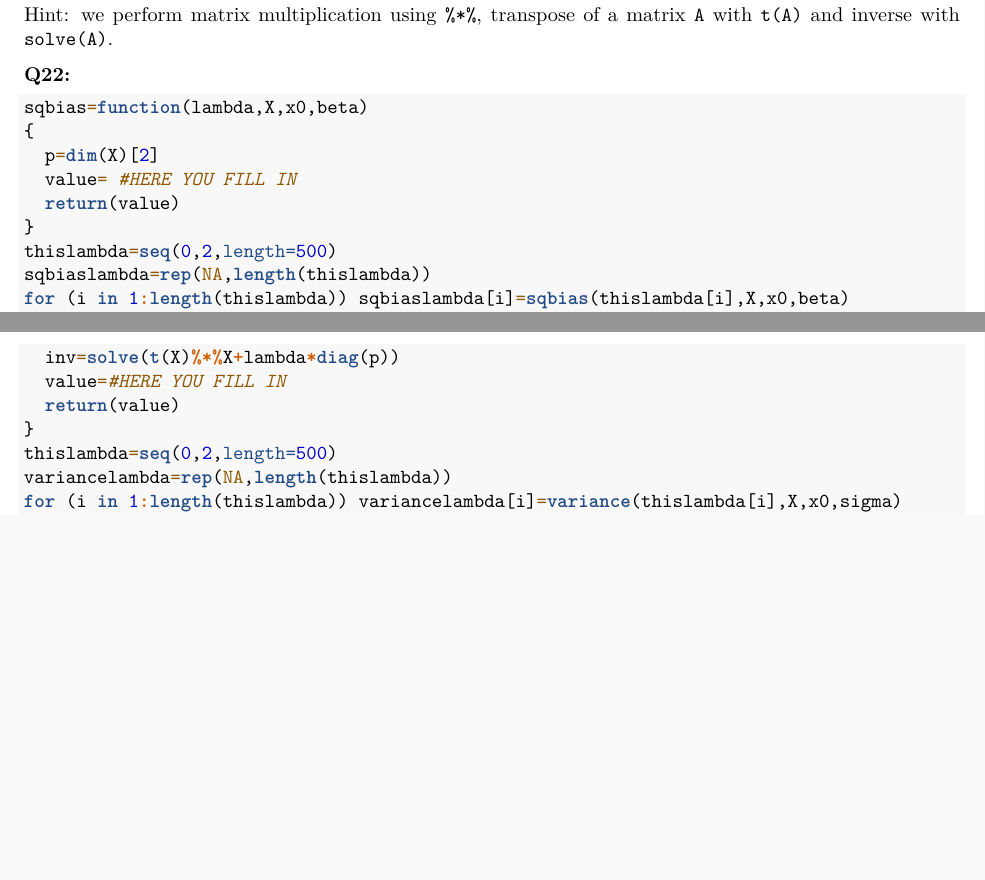
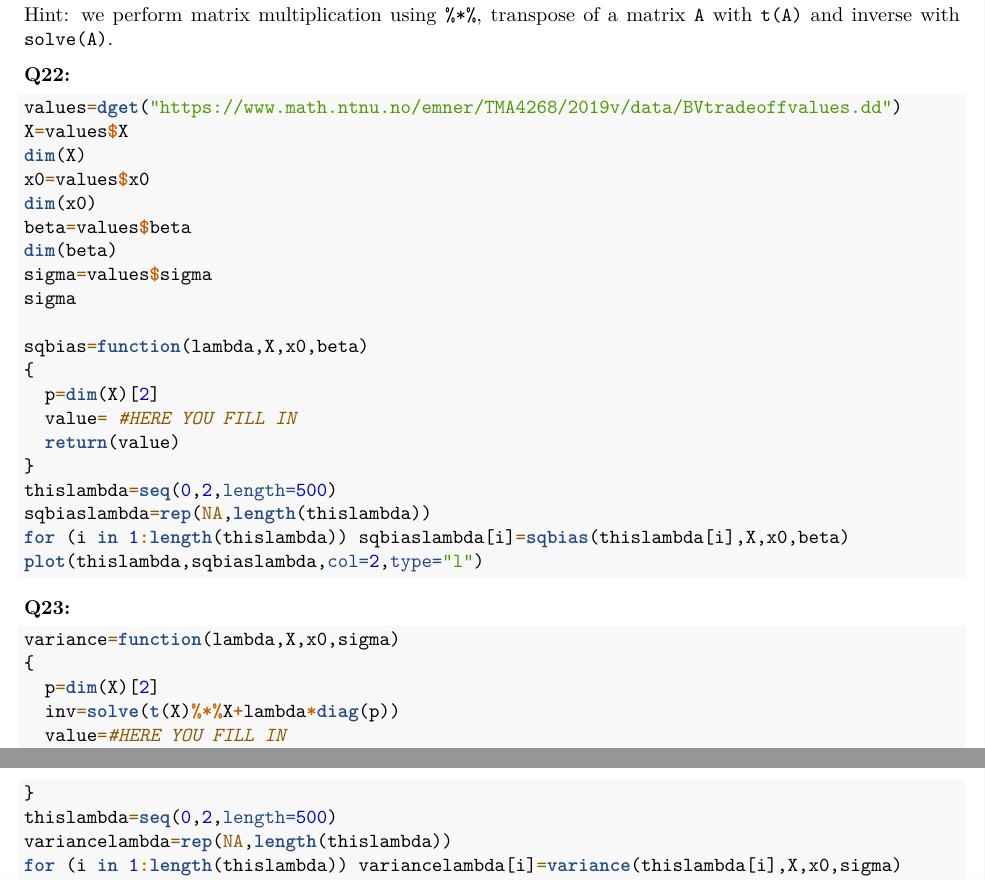
Before and after one commit to christianlehre/TMA4268Project1, an R Markdown document (comp1.Rmd): two parts of pages 14 and 15 of 15, joined at a grey line, cut so that both start at the same text, the shorter picture padded with empty space. Rendered offline with R 4.5, knitr and Pandoc, then LaTeX, with nearby package versions; some code elsewhere in the file could not run offline; common packages that the code uses without loading them are loaded.

Commit message:
Not much

````diff
--- a/comp1.Rmd
+++ b/comp1.Rmd
@@ -489,6 +492,16 @@ Hint: we perform matrix multiplication using `%*%`, transpose of a matrix `A` wi
 **Q22:**
 
 ```{r,eval=FALSE}
+values=dget("https://www.math.ntnu.no/emner/TMA4268/2019v/data/BVtradeoffvalues.dd")
+X=values$X
+dim(X)
+x0=values$x0
+dim(x0)
+beta=values$beta
+dim(beta)
+sigma=values$sigma
+sigma
+
 sqbias=function(lambda,X,x0,beta)
 {
   p=dim(X)[2]
````
Also changed, not shown: comp1.pdf (added), comp1.tex (deleted), comp1.Rmd (7 more changed lines), 1 other file.
